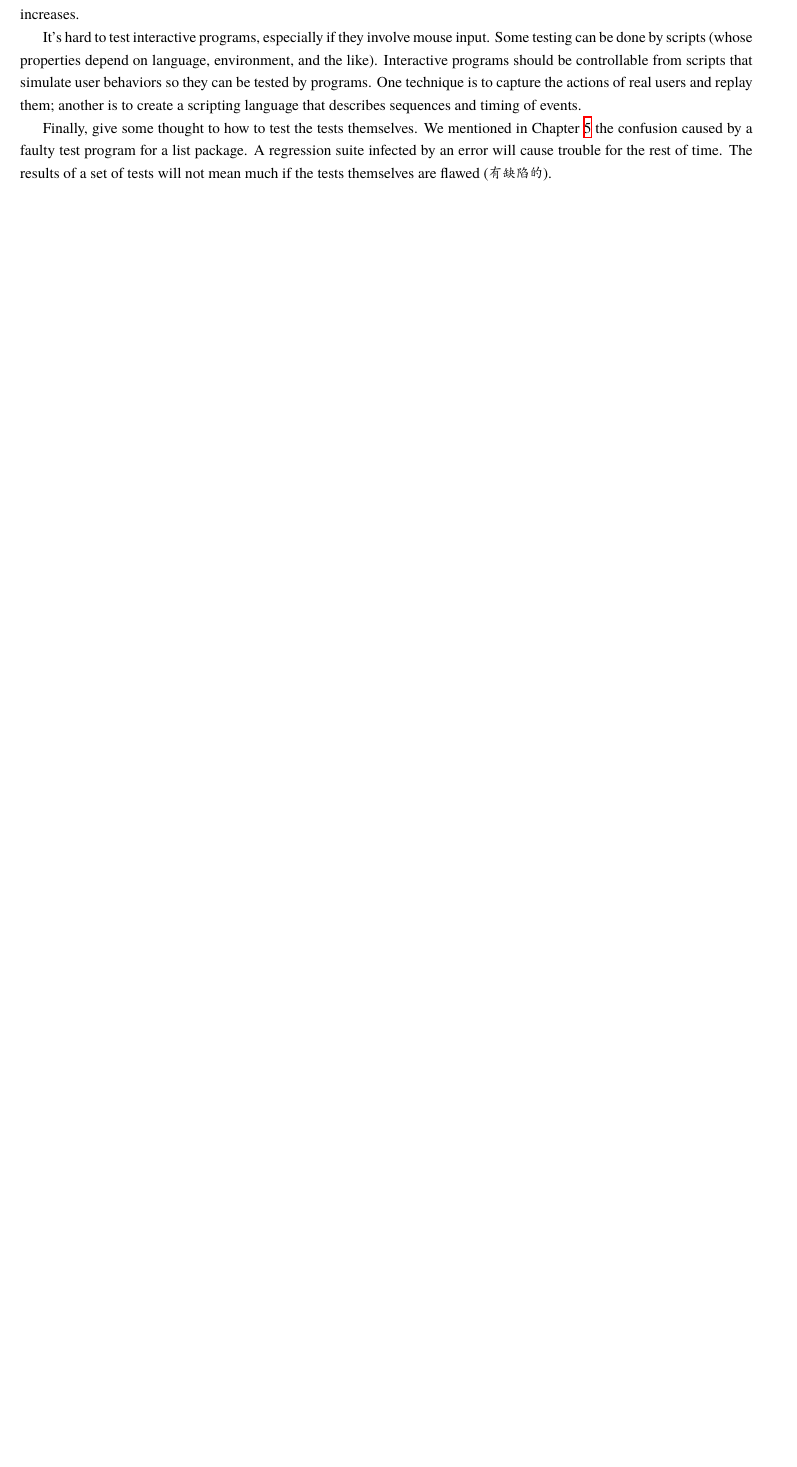
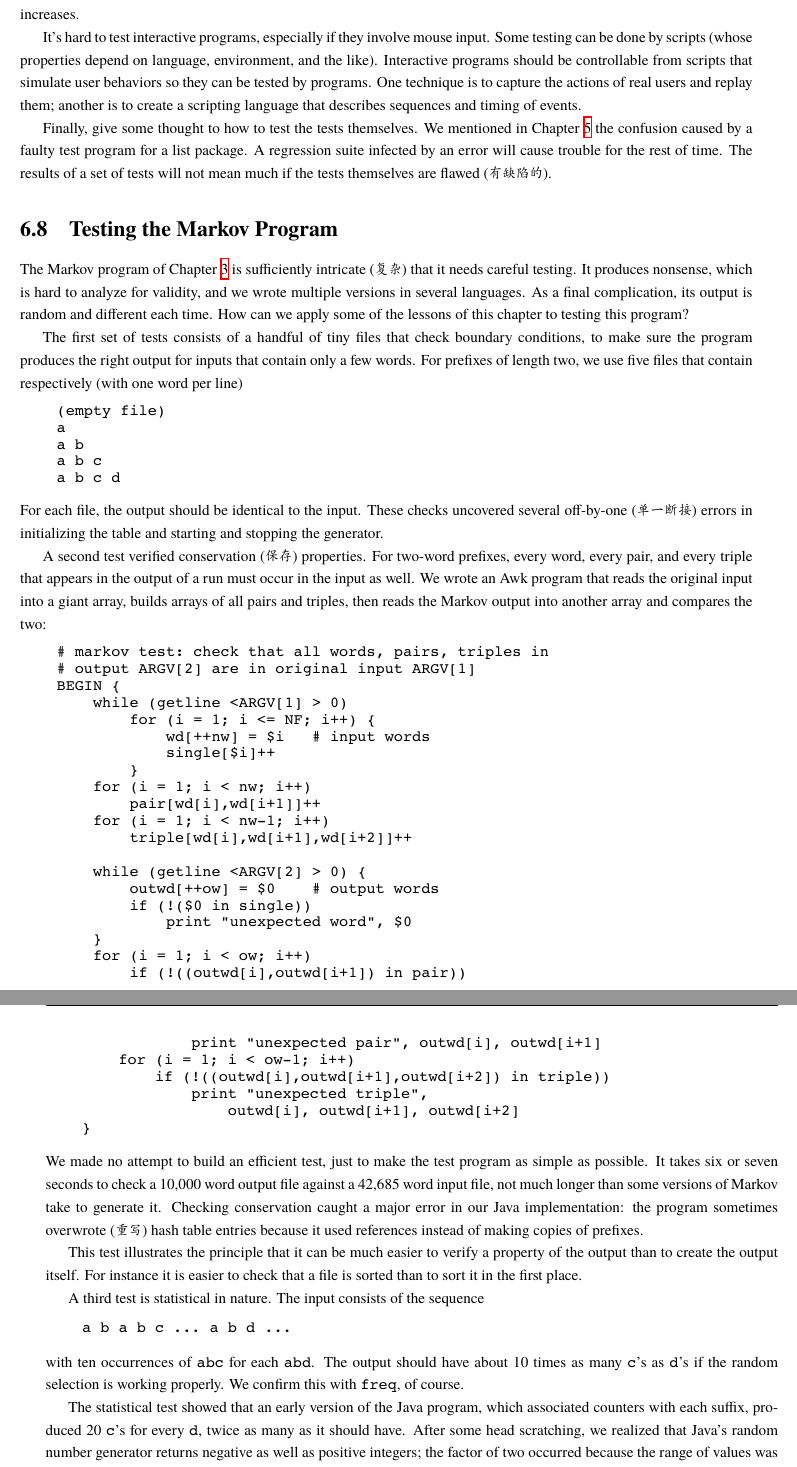
Before and after one commit to wuzhouhui/practice_of_programming, a LaTeX thesis (tpop.tex, which reads chapt6.tex): part of page 72 of 114 before the commit and two parts of pages 72 and 73 of 116 after it, the two joined at a grey line, cut so that both start at the same text, the shorter picture padded with empty space. Compiled offline with XeLaTeX; a missing font is replaced by an installed copy or a similar font.

Commit message:
Complete section "Testing the Markov Program"

```diff
--- a/chapt6.tex
+++ b/chapt6.tex
@@ -1219,3 +1219,90 @@ mentioned in Chapter \ref{chap:debug} the confusion caused by a faulty test
 program for a list package.  A regression suite infected by an error will
 cause trouble for the rest of time.  The results of a set of tests will not
 mean much if the tests themselves are flawed (有缺陷的).
+
+\section{Testing the Markov Program}
+\label{sec:testing_the_markov_program}
+
+The Markov program of Chapter \ref{chap:desipl} is sufficiently intricate
+(复杂) that it needs careful testing. It produces nonsense, which is hard
+to analyze for validity, and we wrote multiple versions in several
+languages. As a final complication, its output is random and different each
+time. How can we apply some of the lessons of this chapter to testing this
+program?
+
+The first set of tests consists of a handful of tiny files that check
+boundary conditions, to make sure the program produces the right output for
+inputs that contain only a few words. For prefixes of length two, we use
+five files that contain respectively (with one word per line)
+% TODO: The "(empty file)" should be italic.
+\begin{wellcode}
+    (empty file)
+    a
+    a b
+    a b c
+    a b c d
+\end{wellcode}
+For each file, the output should be identical to the input. These checks
+uncovered several off-by-one (单一断接) errors in initializing the table
+and starting and stopping the generator.
+
+A second test verified conservation (保存) properties. For two-word
+prefixes, every word, every pair, and every triple that appears in the
+output of a run must occur in the input as well. We wrote an Awk program
+that reads the original input into a giant array, builds arrays of all
+pairs and triples, then reads the Markov output into another array and
+compares the two:
+\begin{wellcode}
+    # markov test: check that all words, pairs, triples in
+    # output ARGV[2] are in original input ARGV[1]
+    BEGIN {
+        while (getline <ARGV[1] > 0)
+            for (i = 1; i <= NF; i++) {
+                wd[++nw] = $i   # input words
+                single[$i]++
+            }
+        for (i = 1; i < nw; i++)
+            pair[wd[i],wd[i+1]]++
+        for (i = 1; i < nw-1; i++)
+            triple[wd[i],wd[i+1],wd[i+2]]++
+
+        while (getline <ARGV[2] > 0) {
+            outwd[++ow] = $0    # output words
+            if (!($0 in single))
+                print "unexpected word", $0
+        }
+        for (i = 1; i < ow; i++)
+            if (!((outwd[i],outwd[i+1]) in pair))
+                print "unexpected pair", outwd[i], outwd[i+1]
+        for (i = 1; i < ow-1; i++)
+            if (!((outwd[i],outwd[i+1],outwd[i+2]) in triple))
+                print "unexpected triple",
+                    outwd[i], outwd[i+1], outwd[i+2]
+    }
+\end{wellcode}
+We made no attempt to build an efficient test, just to make the test
+program as simple as possible. It takes six or seven seconds to check a
+10,000 word output file against a 42,685 word input file, not much longer
+than some versions of Markov take to generate it. Checking conservation
+caught a major error in our Java implementation: the program sometimes
+overwrote (重写) hash table entries because it used references instead of
+making copies of prefixes.
+
+This test illustrates the principle that it can be much easier to verify a
+property of the output than to create the output itself. For instance it is
+easier to check that a file is sorted than to sort it in the first place.
+
+A third test is statistical in nature. The input consists of the sequence
+\begin{wellcode}
+    a b a b c ... a b d ...
+\end{wellcode}
+with ten occurrences of \verb'abc' for each \verb'abd'. The output should
+have about 10 times as many \texttt{c}'s as \texttt{d}'s if the random
+selection is working properly. We confirm this with \verb'freq', of course.
+
+The statistical test showed that an early version of the Java program,
+which associated counters with each suffix, produced 20 \texttt{c}'s for
+every \texttt{d}, twice as many as it should have. After some head
+scratching, we realized that Java's random number generator returns
+negative as well as positive integers; the factor of two occurred because
+the range of values was twice as large as expected, so twice as many values
@@ -1221,0 +1314 @@ mean much if the tests themselves are flawed (有缺陷的).
+fine.
```
Also changed, not shown: tpop.pdf, chapt6.tex (23 more changed lines).
